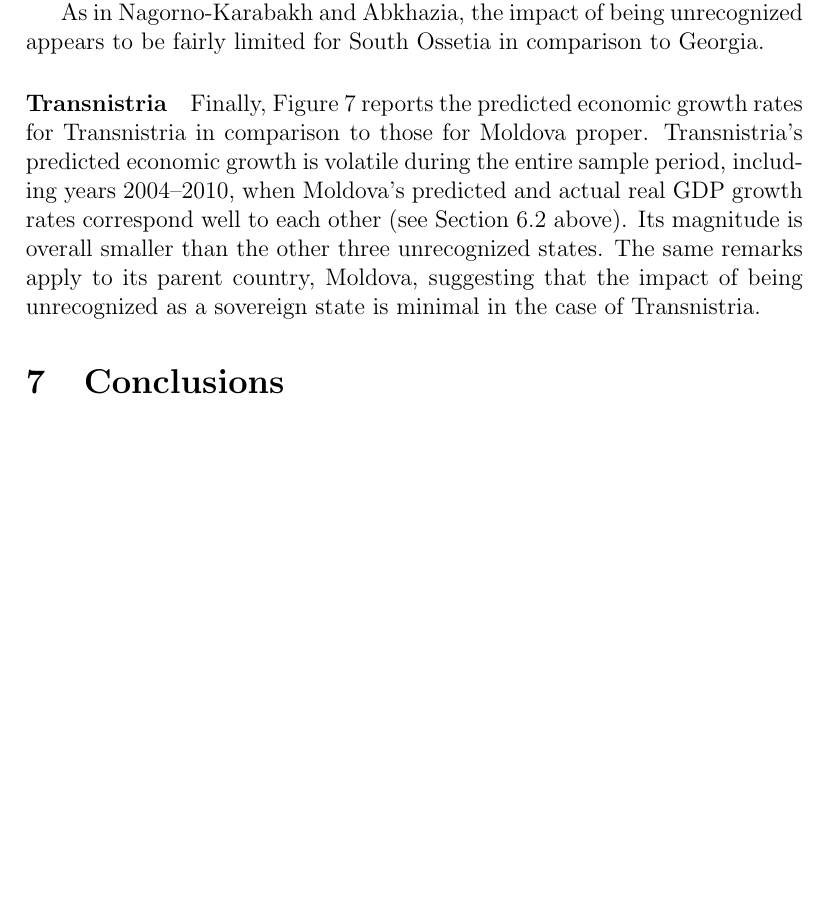
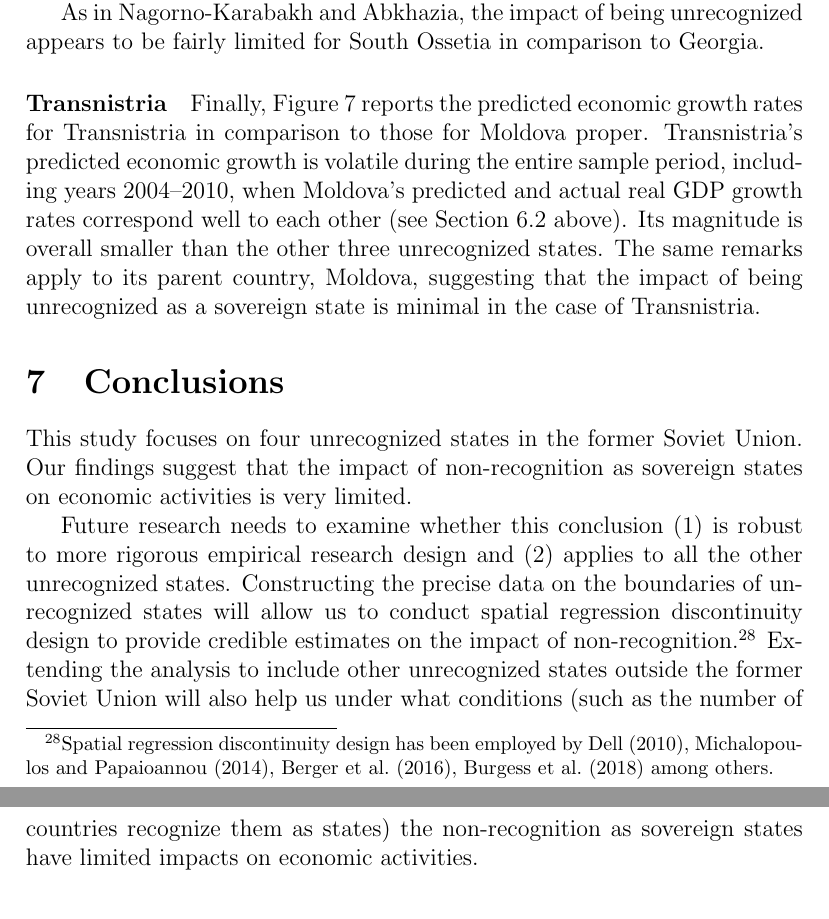
Before and after one commit to mkudamatsu/unrecognized-states, a LaTeX paper (paper/paper.tex): part of page 16 of 30 before the commit and two parts of pages 16 and 17 of 31 after it, the two joined at a grey line, cut so that both start at the same text, the shorter picture padded with empty space. Compiled offline with pdfLaTeX.

Commit message:
Add the conclusion section #59 #55

```diff
--- a/paper/paper.tex
+++ b/paper/paper.tex
@@ -533,6 +533,14 @@ The same remarks apply to its parent country, Moldova, suggesting that the impac
 \section{Conclusions}\label{conclusions}
 % Discuss external validity
 % Future research: precise border data and RD design
+This study focuses on four unrecognized states in the former Soviet Union.
+Our findings suggest that the impact of non-recognition as sovereign states on economic activities is very limited.
+
+Future research needs to examine whether this conclusion (1) is robust to more rigorous empirical research design and (2) applies to all the other unrecognized states. Constructing the precise data on the boundaries of unrecognized states will allow us to conduct spatial regression discontinuity design to provide credible estimates on the impact of non-recognition.%
+\footnote{
+	Spatial regression discontinuity design has been employed by Dell (2010), Michalopoulos and Papaioannou (2014), Berger et al.\ (2016), Burgess et al.\ (2018) among others.
+}
+Extending the analysis to include other unrecognized states outside the former Soviet Union will also help us under what conditions (such as the number of countries recognize them as states) the non-recognition as sovereign states have limited impacts on economic activities.
 
 \begin{thebibliography}{99}
 \bibitem{} ACASIAN (Australian Consortium for the Asian Spatial Information and Analysis Network). 2014. \textit{Russian Federation and Former Soviet Republics Research GIS Databases}. http://acasian.com (accessed on 20 February, 2018).
```
Also changed, not shown: paper/paper.tex (3 more changed lines).
